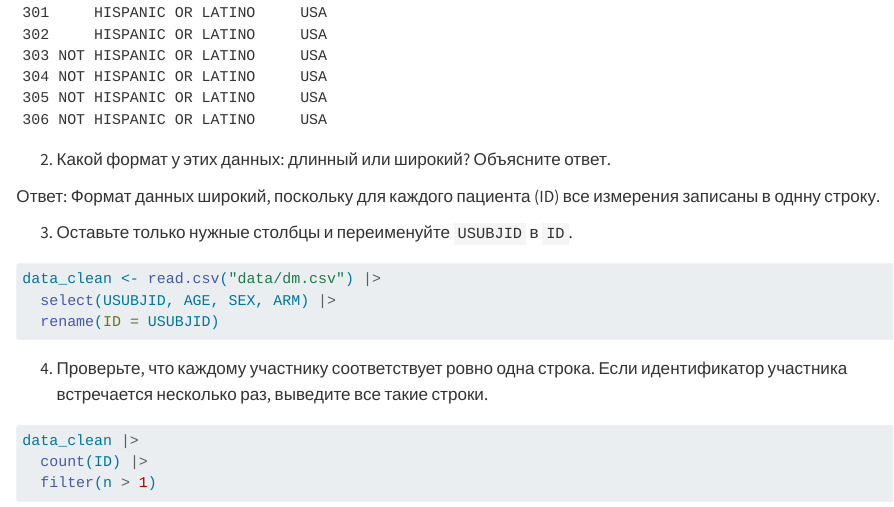
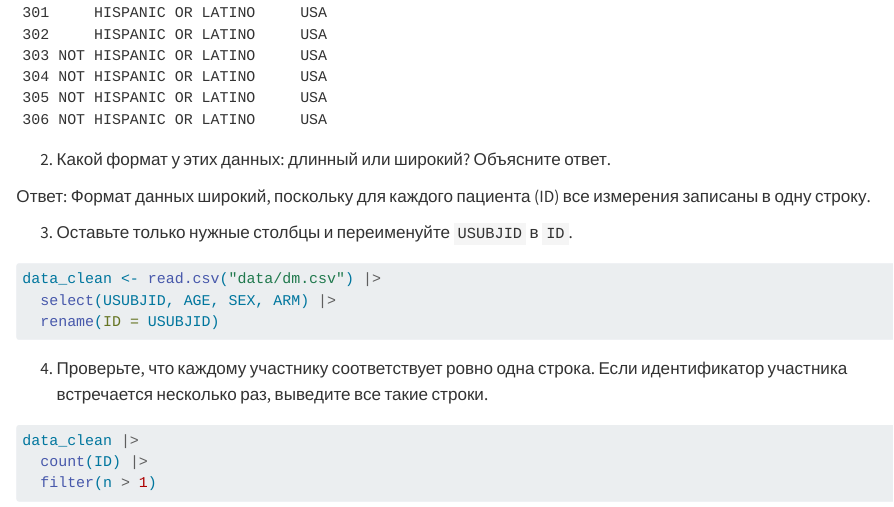
Before and after one commit to nastyaprok/HW1_R_TeamXV, a Quarto document (homework.qmd): the page in a window 1100 px wide, from 13810 px down. Rendered offline with R 4.5, knitr and Pandoc in place of Quarto, with nearby package versions; long lines of code are wrapped.

Commit message:
Modify file homework, typo

```diff
--- a/homework.qmd
+++ b/homework.qmd
@@ -53,7 +53,7 @@ data_clean
 
 2. Какой формат у этих данных: длинный или широкий? Объясните ответ.
 
-Ответ: Формат данных широкий, поскольку для каждого пациента (ID) все измерения записаны в однну строку.
+Ответ: Формат данных широкий, поскольку для каждого пациента (ID) все измерения записаны в одну строку.
 
 3. Оставьте только нужные столбцы и переименуйте `USUBJID` в `ID`.
 
```
